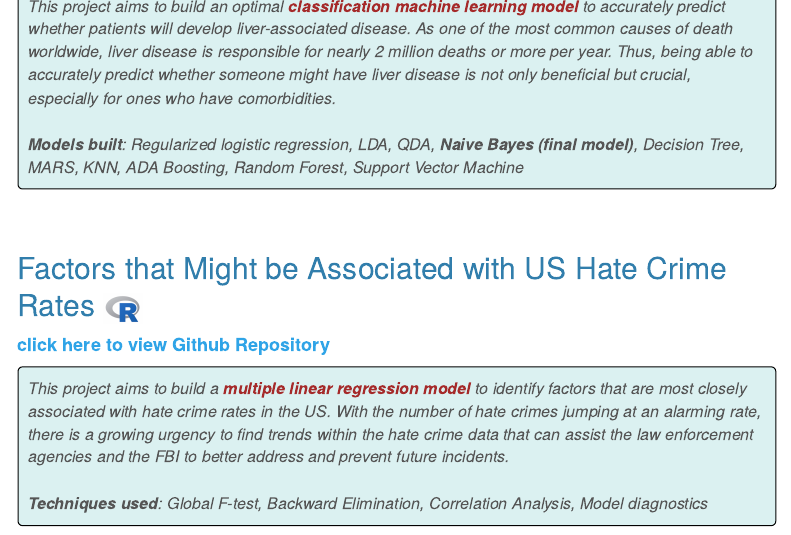
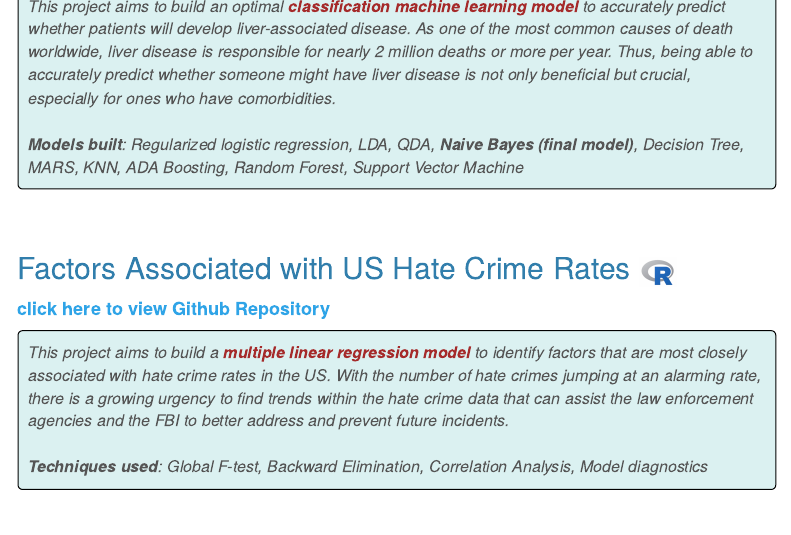
Before and after one commit to chonieny/chonieny.github.io, an R Markdown document (Projects.Rmd): the page in a window 1100 px wide, from 910 px down. The pictures show the output file Projects.html that the author committed with the source, opened offline; library style sheets and scripts come from the installed R packages; menus at the side of the page are left out.

Commit message:
updated projects page

```diff
--- a/Projects.Rmd
+++ b/Projects.Rmd
@@ -55,7 +55,7 @@ font-style: italic;
 <br/>
 <br/>
 
-## Factors that Might be Associated with US Hate Crime Rates <img src = "images/picture3.png" style = "width: 5%">
+## Factors Associated with US Hate Crime Rates <img src = "images/picture3.png" style = "width: 5%">
 #### [**click here to view Github Repository**](https://github.com/chonieny/Hate_Crime_Factors_project)
 <p class = "comment">
 <font size = "3"> This project aims to build a <span style = "color:brown"> **multiple linear regression model** </span> to identify factors that are most closely associated with hate crime rates in the US. With the number of hate crimes jumping at an alarming rate, there is a growing urgency to find trends within the hate crime data that can assist the law enforcement agencies and the FBI to better address and prevent future incidents.<br/>
```
Also changed, not shown: Projects.html.
